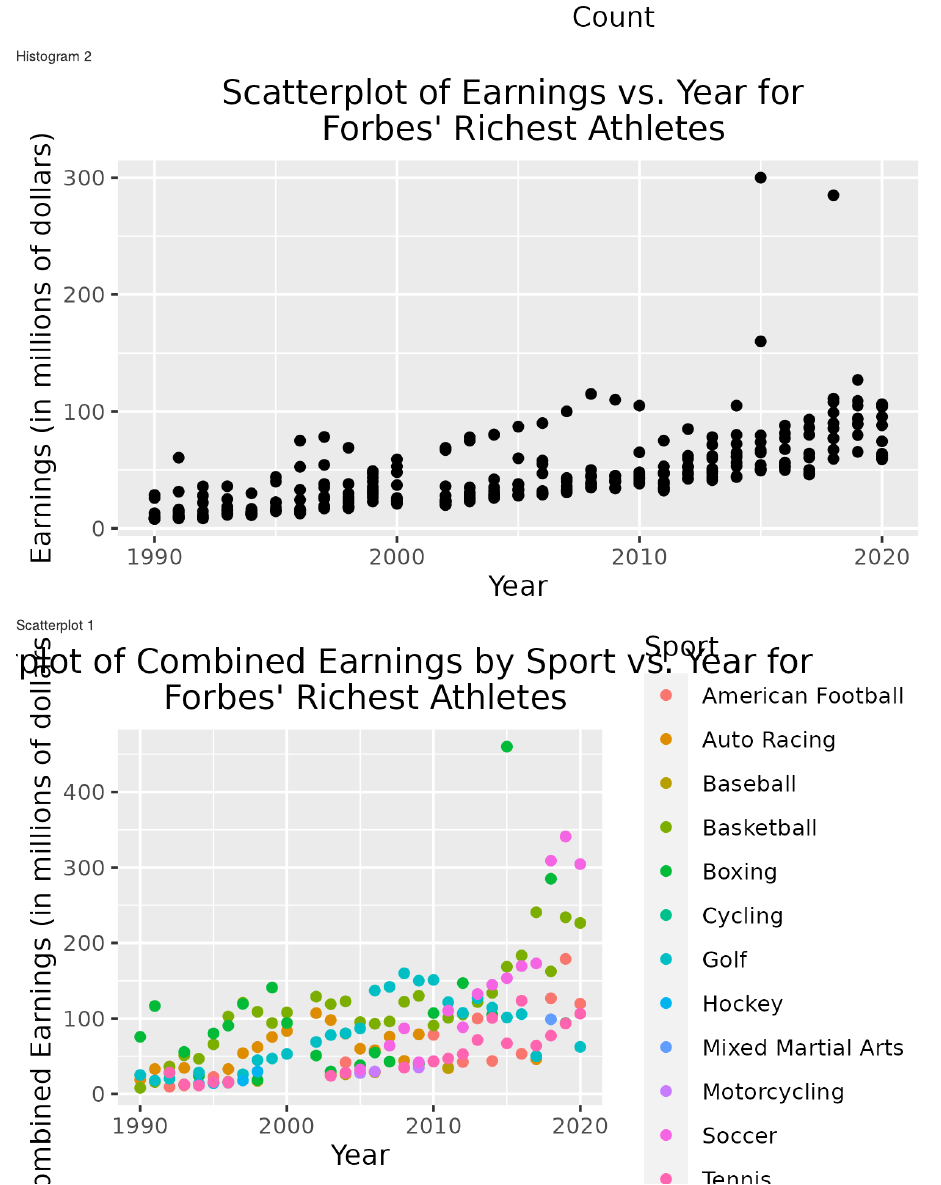
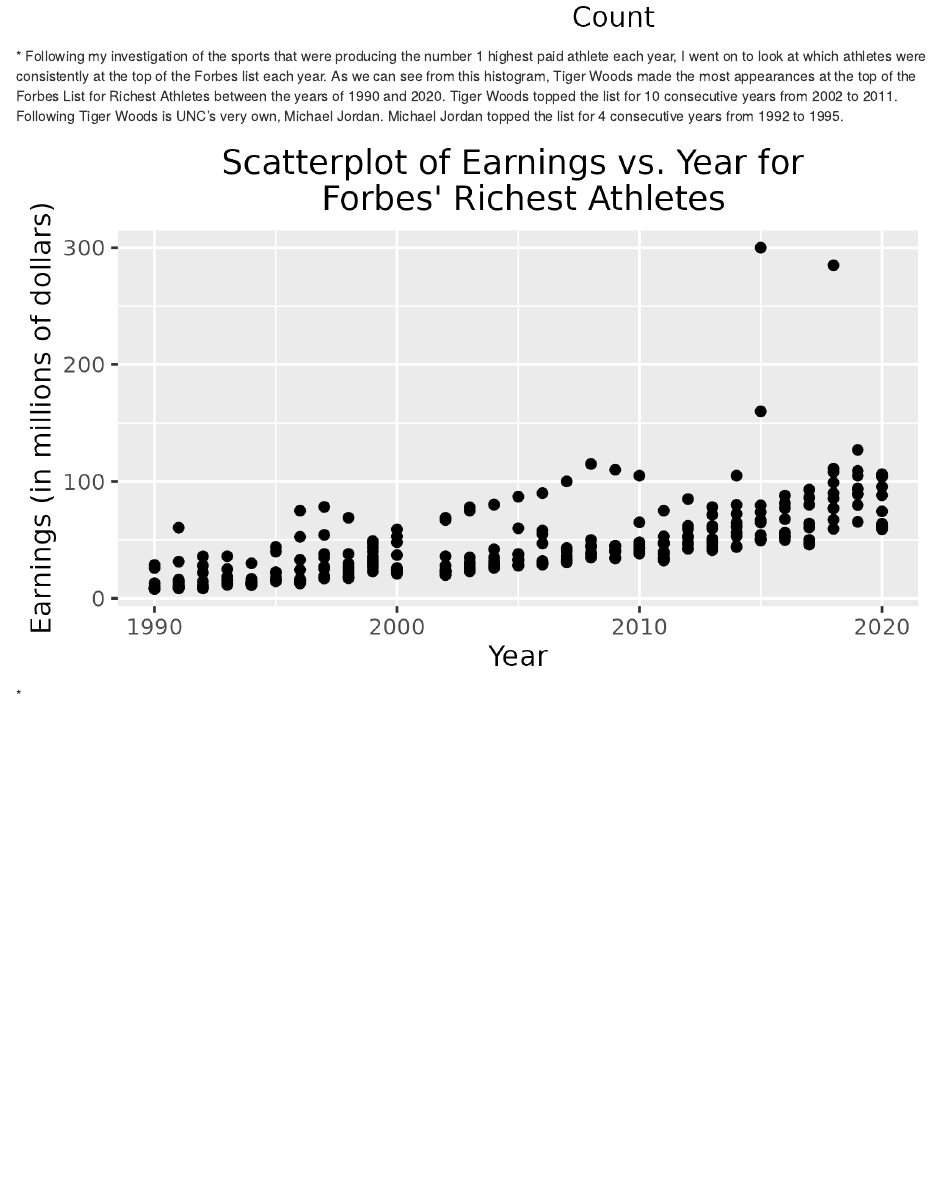
Before and after one commit to TeyaDavis23/BIOS611-Project, an R Markdown document (Report.Rmd): the page in a window 1100 px wide, from 1840 px down. Rendered offline with R 4.5, knitr and Pandoc, with nearby package versions.

```diff
--- a/Report.Rmd
+++ b/Report.Rmd
@@ -25,11 +25,10 @@
 * To answer the question of which sports are consistently producing the highest paid athlete each year, I chose to make a histogram of the sports represented by those athletes ranked number 1 each year from 1990 to 2020. From this plot, we see that golf has produced the number 1 richest athlete more than 9 times out of the 30 years represented. This was surprising to me as I was not aware of the average annual salary for a golf player. Recently, soccer players like Cristiano Ronaldo and Lionel Messi have been in the news for their high salaries. This led me to believe that soccer would produce many of the number 1 richest athletes, however, from this plot we can see that soccer only produced less than 3 of the number 1 richest athletes from 1990 to 2020.
 
 ![Histogram 2](figures/Histogram1204.png)
-
-
-
+* Following my investigation of the sports that were producing the number 1 highest paid athlete each year, I went on to look at which athletes were consistently at the top of the Forbes list each year. As we can see from this histogram, Tiger Woods made the most appearances at the top of the Forbes List for Richest Athletes between the years of 1990 and 2020. Tiger Woods topped the list for 10 consecutive years from 2002 to 2011. Following Tiger Woods is UNC's very own, Michael Jordan. Michael Jordan topped the list for 4 consecutive years from 1992 to 1995.
 
 ![Scatterplot 1](figures/Scatterplot1025.png)
+*
 
 ![Scatterplot 2](figures/Scatterplot1204.png)
 
```
